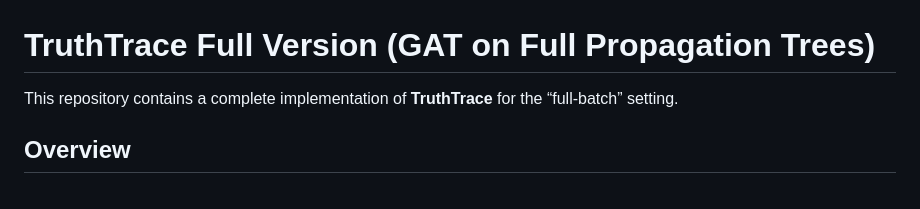
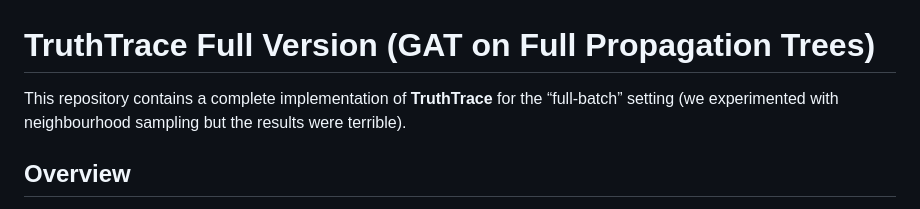
Before and after one commit to mehhhehe/truth_trace, a Markdown page: README.md, the part around the change. Drawn GitHub-style.

Commit message:
Update README to explain 'full-batch' setting
Clarify the description of the 'full-batch' setting.

```diff
--- a/README.md
+++ b/README.md
@@ -1,7 +1,7 @@
 # TruthTrace Full Version (GAT on Full Propagation Trees)
 
 This repository contains a complete implementation of **TruthTrace** for the
-“full-batch” setting.
+“full-batch” setting (we experimented with neighbourhood sampling but the results were terrible).
 
 ## Overview
 
```
